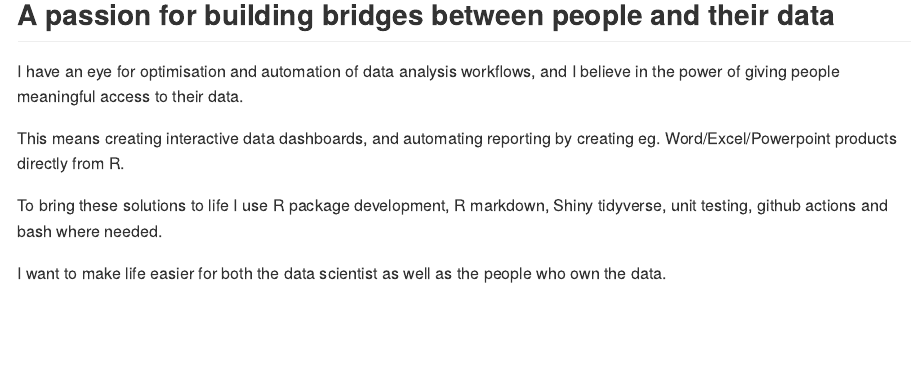
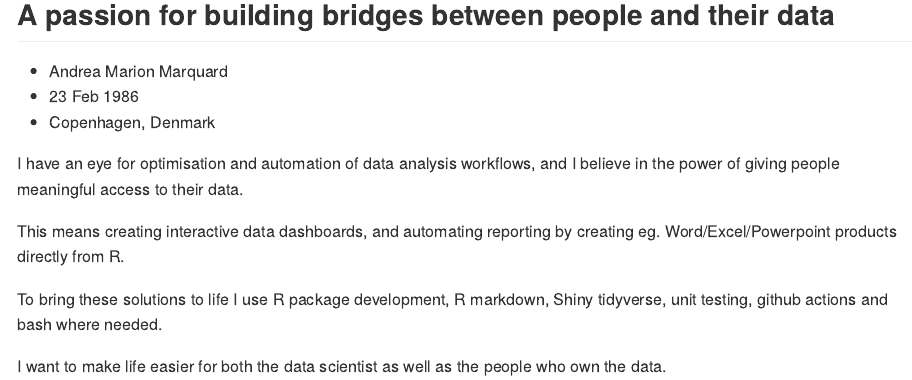
Before and after one commit to amarquard/cv, an R Markdown document (README.Rmd): the page in a window 1100 px wide, from 130 px down. The pictures show the output file README.md that the author committed with the source, drawn offline in the style of GitHub.

Commit message:
Add name, date of birth and location

```diff
--- a/README.Rmd
+++ b/README.Rmd
@@ -39,6 +39,11 @@ plot_bridge(2)
 <!-- ## Passionate about bridging the gap between humans and their data -->
 
 ## A passion for building bridges between people and their data
+
+- Andrea Marion Marquard
+- 23 Feb 1986
+- Copenhagen, Denmark
+
 
 I have an eye for optimisation and automation of data analysis workflows, and I believe in the power of giving people meaningful access to their data.
 
```
Also changed, not shown: README.md.
